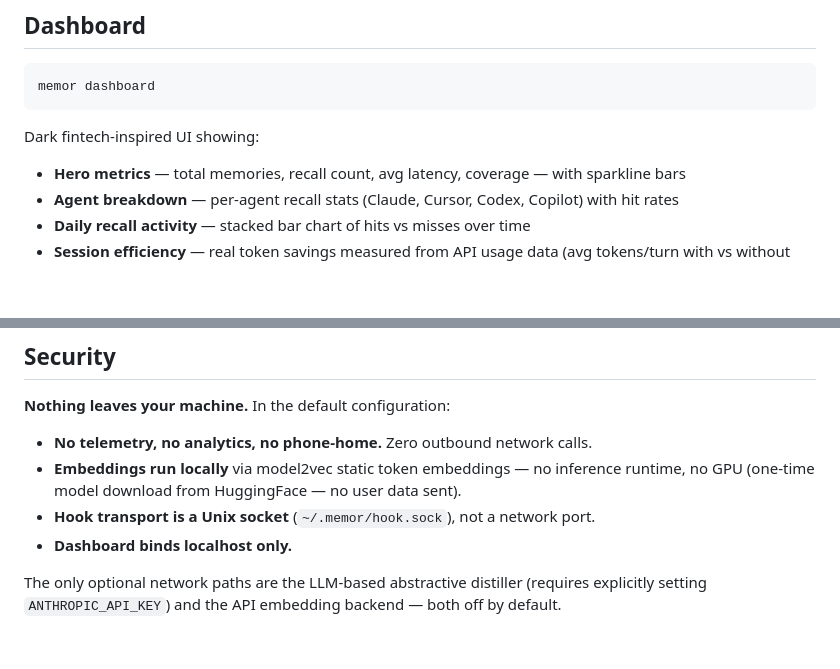
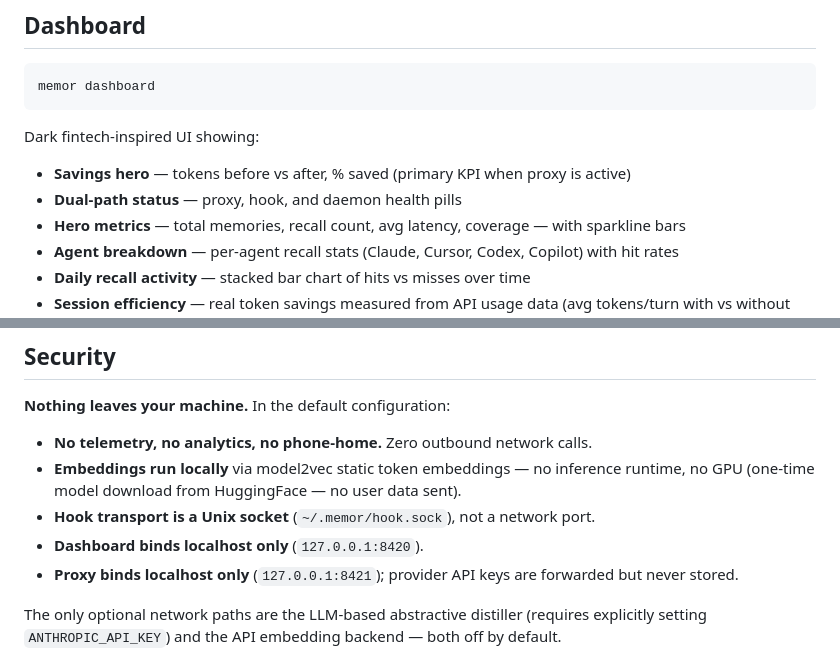
Before and after one commit to bnimit/memor-ai, a Markdown page: README.md, 2 parts joined by grey strips. GitHub-like rendering; blank space fills up the shorter version.

````diff
--- a/README.md
+++ b/README.md
@@ -164,6 +217,8 @@ memor dashboard
 ```
 
 Dark fintech-inspired UI showing:
+- **Savings hero** — tokens before vs after, % saved (primary KPI when proxy is active)
+- **Dual-path status** — proxy, hook, and daemon health pills
 - **Hero metrics** — total memories, recall count, avg latency, coverage — with sparkline bars
 - **Agent breakdown** — per-agent recall stats (Claude, Cursor, Codex, Copilot) with hit rates
 - **Daily recall activity** — stacked bar chart of hits vs misses over time
@@ -285,7 +345,8 @@ skill/recall.py            Standalone recall script
 - **No telemetry, no analytics, no phone-home.** Zero outbound network calls.
 - **Embeddings run locally** via model2vec static token embeddings — no inference runtime, no GPU (one-time model download from HuggingFace — no user data sent).
 - **Hook transport is a Unix socket** (`~/.memor/hook.sock`), not a network port.
-- **Dashboard binds localhost only.**
+- **Dashboard binds localhost only** (`127.0.0.1:8420`).
+- **Proxy binds localhost only** (`127.0.0.1:8421`); provider API keys are forwarded but never stored.
 
 The only optional network paths are the LLM-based abstractive distiller (requires explicitly setting `ANTHROPIC_API_KEY`) and the API embedding backend — both off by default.
 
````
Also changed, not shown: other parts of README.md (+66 -8 lines).
